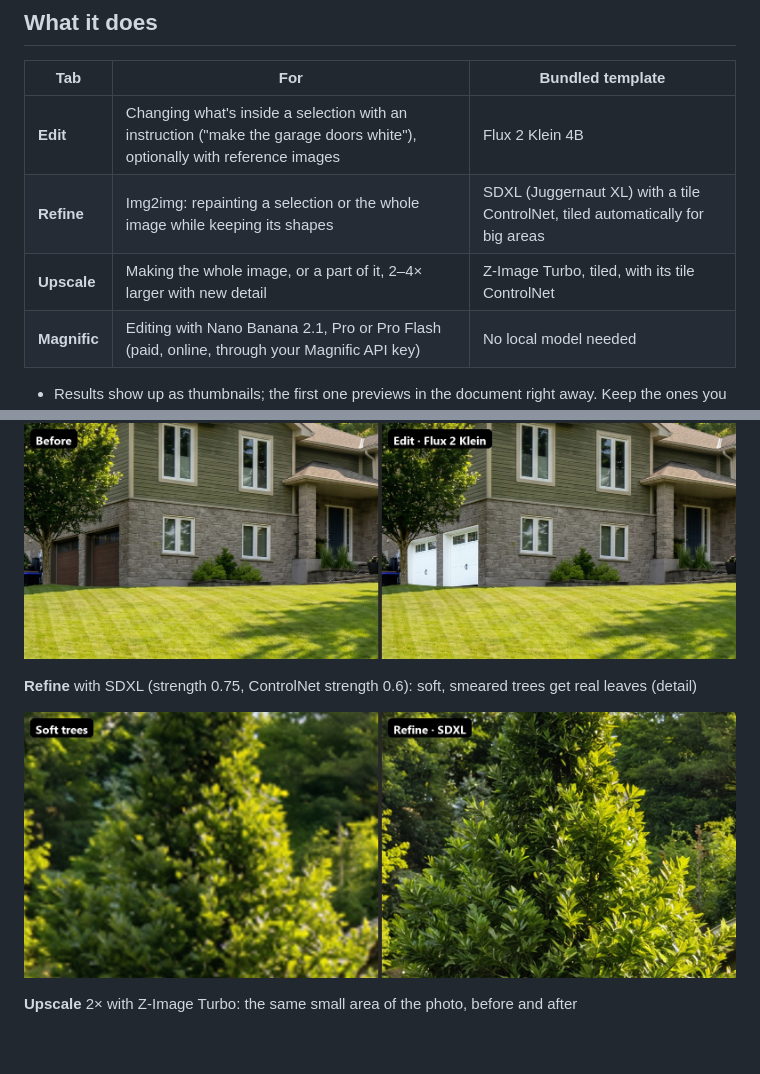
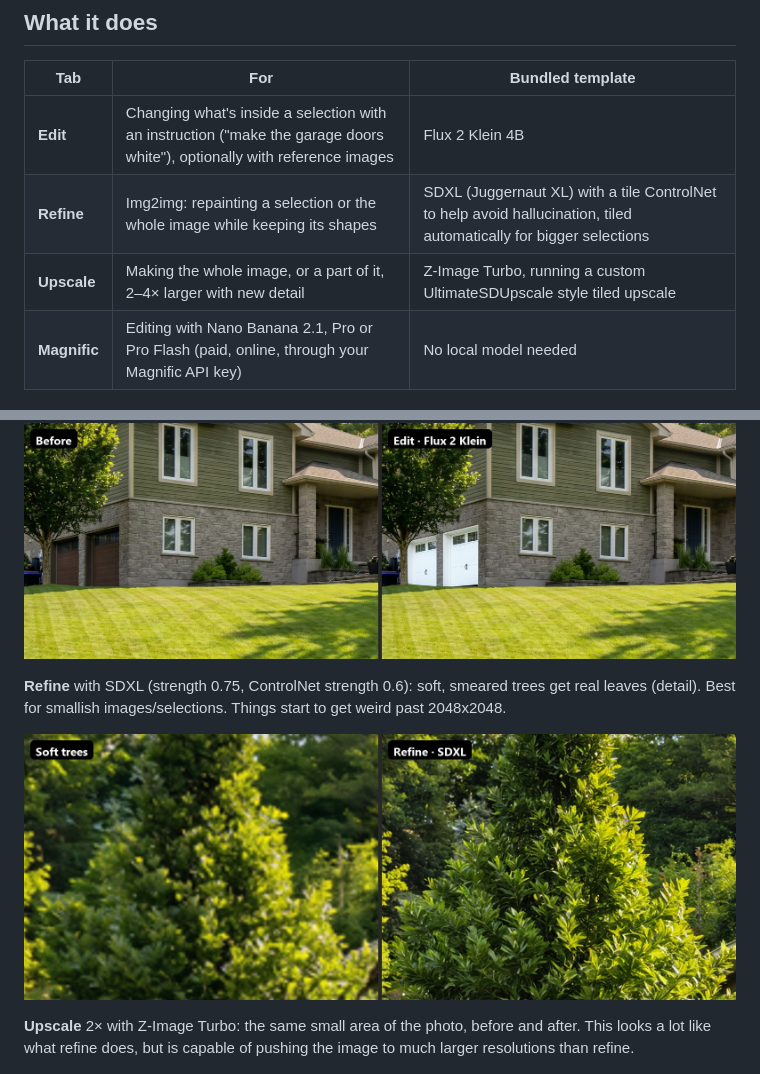
Before and after one commit to gprzzzz/ComfyUI_GPC_Photoshop, a Markdown page: README.md, 2 parts joined by grey strips. GitHub-like rendering; blank space fills up the shorter version.

Commit message:
Clarify 'Refine' and 'Upscale' sections in README
Updated descriptions for 'Refine' and 'Upscale' sections to clarify usage and limitations.

```diff
--- a/README.md
+++ b/README.md
@@ -19,8 +19,8 @@ blended in, at full resolution.
 | Tab | For | Bundled template |
 | --- | --- | --- |
 | **Edit** | Changing what's inside a selection with an instruction ("make the garage doors white"), optionally with reference images | Flux 2 Klein 4B |
-| **Refine** | Img2img: repainting a selection or the whole image while keeping its shapes | SDXL (Juggernaut XL) with a tile ControlNet, tiled automatically for big areas |
-| **Upscale** | Making the whole image, or a part of it, 2–4× larger with new detail | Z-Image Turbo, tiled, with its tile ControlNet |
+| **Refine** | Img2img: repainting a selection or the whole image while keeping its shapes | SDXL (Juggernaut XL) with a tile ControlNet to help avoid hallucination, tiled automatically for bigger selections |
+| **Upscale** | Making the whole image, or a part of it, 2–4× larger with new detail | Z-Image Turbo, running a custom UltimateSDUpscale style tiled upscale |
 | **Magnific** | Editing with Nano Banana 2.1, Pro or Pro Flash (paid, online, through your Magnific API key) | No local model needed |
 
 - Results show up as thumbnails; the first one previews in the document right away. Keep the ones you
@@ -43,11 +43,11 @@ Magnific run whose three results arrive as thumbnails.
 
 ![Before and after a Flux 2 Klein edit](docs/images/example-edit.jpg)
 
-**Refine** with SDXL (strength 0.75, ControlNet strength 0.6): soft, smeared trees get real leaves (detail)
+**Refine** with SDXL (strength 0.75, ControlNet strength 0.6): soft, smeared trees get real leaves (detail). Best for smallish images/selections. Things start to get weird past 2048x2048.
 
 ![Soft trees before and after an SDXL refine](docs/images/example-refine.jpg)
 
-**Upscale** 2× with Z-Image Turbo: the same small area of the photo, before and after
+**Upscale** 2× with Z-Image Turbo: the same small area of the photo, before and after. This looks a lot like what refine does, but is capable of pushing the image to much larger resolutions than refine.
 
 ![A detail of the original next to the Z-Image 2× upscale: stone, window frame and shrubs come out sharp](docs/images/example-upscale.jpg)
 
```
